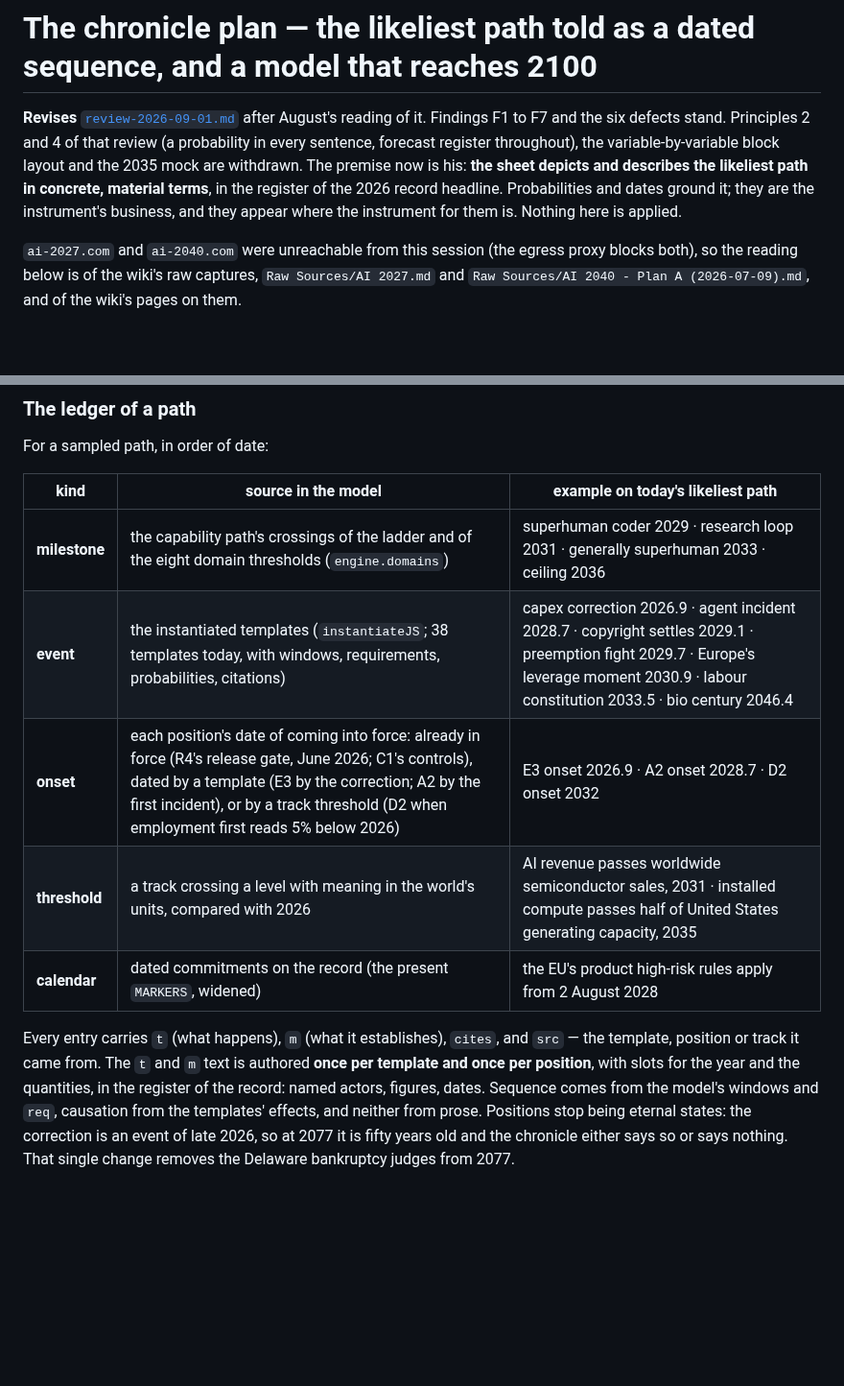
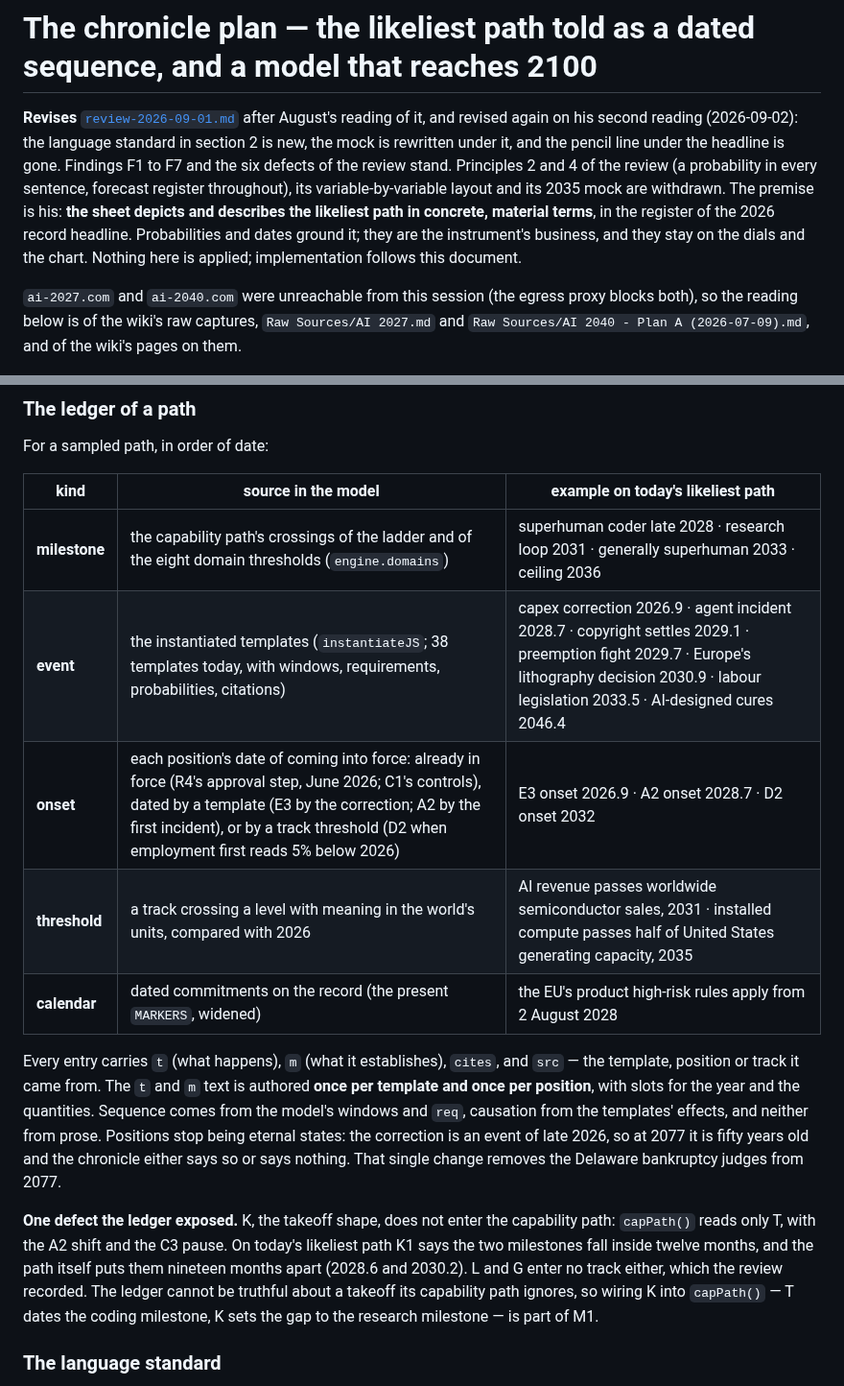
Before and after one commit to augustg97/ai-futures-forecaster, a Markdown page: Research/plan-2026-09-02-chronicle.md, 2 parts joined by grey strips. Shown at 96% size. Rendered like a GitHub page; blank space fills up the shorter version.

```diff
--- a/Research/plan-2026-09-02-chronicle.md
+++ b/Research/plan-2026-09-02-chronicle.md
@@ -1,12 +1,14 @@
 # The chronicle plan — the likeliest path told as a dated sequence, and a model that reaches 2100
 
-**Revises** [`review-2026-09-01.md`](review-2026-09-01.md) after August's reading of it. Findings F1
-to F7 and the six defects stand. Principles 2 and 4 of that review (a probability in every
-sentence, forecast register throughout), the variable-by-variable block layout and the 2035 mock
-are withdrawn. The premise now is his: **the sheet depicts and describes the likeliest path in
+**Revises** [`review-2026-09-01.md`](review-2026-09-01.md) after August's reading of it, and
+revised again on his second reading (2026-09-02): the language standard in section 2 is new,
+the mock is rewritten under it, and the pencil line under the headline is gone. Findings F1 to
+F7 and the six defects of the review stand. Principles 2 and 4 of the review (a probability in
+every sentence, forecast register throughout), its variable-by-variable layout and its 2035 mock
+are withdrawn. The premise is his: **the sheet depicts and describes the likeliest path in
 concrete, material terms**, in the register of the 2026 record headline. Probabilities and dates
-ground it; they are the instrument's business, and they appear where the instrument for them
-is. Nothing here is applied.
+ground it; they are the instrument's business, and they stay on the dials and the chart.
+Nothing here is applied; implementation follows this document.
 
 `ai-2027.com` and `ai-2040.com` were unreachable from this session (the egress proxy blocks
 both), so the reading below is of the wiki's raw captures, `Raw Sources/AI 2027.md` and
@@ -74,17 +76,26 @@ For a sampled path, in order of date:
 
 | kind | source in the model | example on today's likeliest path |
 |---|---|---|
-| **milestone** | the capability path's crossings of the ladder and of the eight domain thresholds (`engine.domains`) | superhuman coder 2029 · research loop 2031 · generally superhuman 2033 · ceiling 2036 |
-| **event** | the instantiated templates (`instantiateJS`; 38 templates today, with windows, requirements, probabilities, citations) | capex correction 2026.9 · agent incident 2028.7 · copyright settles 2029.1 · preemption fight 2029.7 · Europe's leverage moment 2030.9 · labour constitution 2033.5 · bio century 2046.4 |
-| **onset** | each position's date of coming into force: already in force (R4's release gate, June 2026; C1's controls), dated by a template (E3 by the correction; A2 by the first incident), or by a track threshold (D2 when employment first reads 5% below 2026) | E3 onset 2026.9 · A2 onset 2028.7 · D2 onset 2032 |
+| **milestone** | the capability path's crossings of the ladder and of the eight domain thresholds (`engine.domains`) | superhuman coder late 2028 · research loop 2031 · generally superhuman 2033 · ceiling 2036 |
+| **event** | the instantiated templates (`instantiateJS`; 38 templates today, with windows, requirements, probabilities, citations) | capex correction 2026.9 · agent incident 2028.7 · copyright settles 2029.1 · preemption fight 2029.7 · Europe's lithography decision 2030.9 · labour legislation 2033.5 · AI-designed cures 2046.4 |
+| **onset** | each position's date of coming into force: already in force (R4's approval step, June 2026; C1's controls), dated by a template (E3 by the correction; A2 by the first incident), or by a track threshold (D2 when employment first reads 5% below 2026) | E3 onset 2026.9 · A2 onset 2028.7 · D2 onset 2032 |
 | **threshold** | a track crossing a level with meaning in the world's units, compared with 2026 | AI revenue passes worldwide semiconductor sales, 2031 · installed compute passes half of United States generating capacity, 2035 |
 | **calendar** | dated commitments on the record (the present `MARKERS`, widened) | the EU's product high-risk rules apply from 2 August 2028 |
 
 Every entry carries `t` (what happens), `m` (what it establishes), `cites`, and `src` — the
 template, position or track it came from. The `t` and `m` text is authored **once per template
-and once per position**, with slots for the year and the quantities, in the register of the
-record: named actors, figures, dates. Sequence comes from the model's windows and `req`,
-causation from the templates' effects, and neither from prose. Positions stop being eternal
-states: the correction is an event of late 2026, so at 2077 it is fifty years old and the
-chronicle either says so or says nothing. That single change removes the Delaware bankruptcy
-judges from 2077.
+and once per position**, with slots for the year and the quantities. Sequence comes from the
+model's windows and `req`, causation from the templates' effects, and neither from prose.
+Positions stop being eternal states: the correction is an event of late 2026, so at 2077 it is
+fifty years old and the chronicle either says so or says nothing. That single change removes
+the Delaware bankruptcy judges from 2077.
+
+**One defect the ledger exposed.** K, the takeoff shape, does not enter the capability path:
+`capPath()` reads only T, with the A2 shift and the C3 pause. On today's likeliest path K1 says
+the two milestones fall inside twelve months, and the path itself puts them nineteen months
+apart (2028.6 and 2030.2). L and G enter no track either, which the review recorded. The ledger
+cannot be truthful about a takeoff its capability path ignores, so wiring K into `capPath()` —
+T dates the coding milestone, K sets the gap to the research milestone — is part of M1.
+
+### The language standard
+
```
Also changed, not shown: other parts of Research/plan-2026-09-02-chronicle.md (+118 -82 lines).
